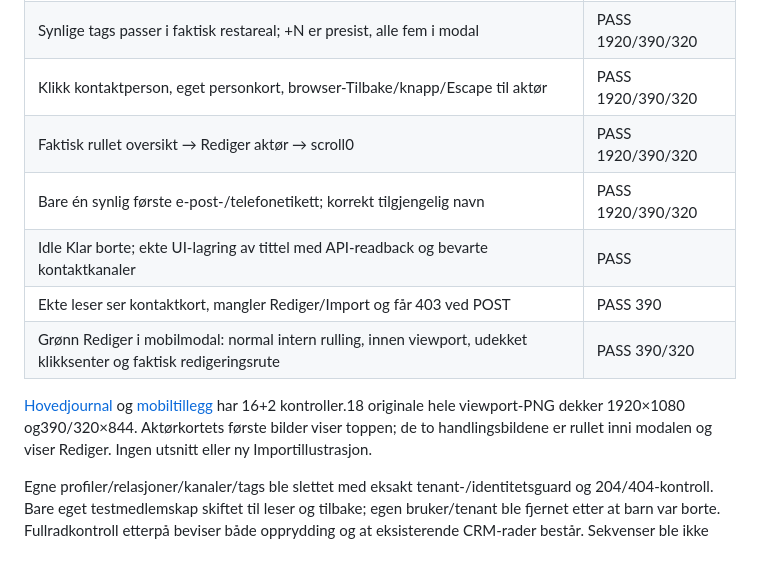
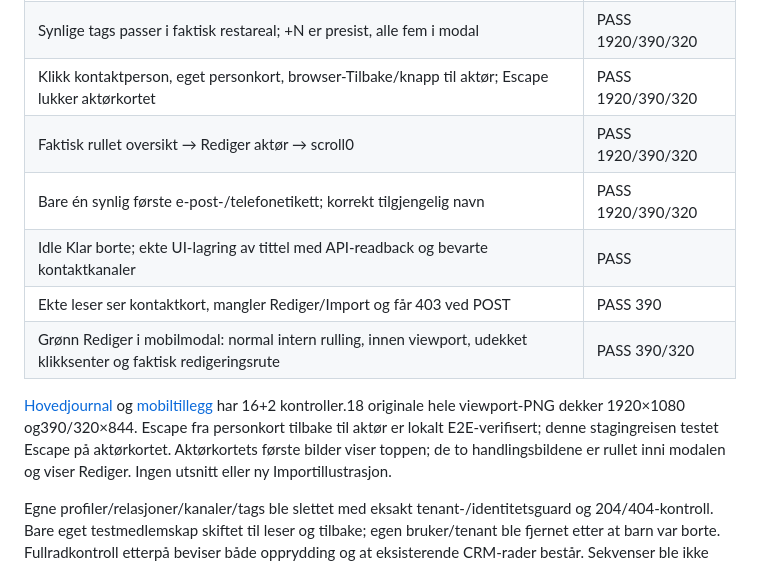
Before and after one commit to fredrik-stack/kreative-norge-crm, a Markdown page: docs/status/STAGING_EDITOR_CLARITY_2026-11-07.md, the part around the change. GitHub-like rendering.

Commit message:
docs: clarify actual staging Escape coverage

```diff
--- a/docs/status/STAGING_EDITOR_CLARITY_2026-11-07.md
+++ b/docs/status/STAGING_EDITOR_CLARITY_2026-11-07.md
@@ -83,7 +83,7 @@ syklus ga to supplerende mobilbilder etter at første syklus var fullstendig ryd
 | Samme ikoner, deaktivert Kart, ingen Admin for nonstaff, ingen horisontal overflyt | PASS 1920/390/320 |
 | Kort148px, kvadrat90px sentrert; navn innen tekstkolonnen, vekt600, mobilnavn17px/sted13px | PASS 1920/390/320 |
 | Synlige tags passer i faktisk restareal; +N er presist, alle fem i modal | PASS 1920/390/320 |
-| Klikk kontaktperson, eget personkort, browser-Tilbake/knapp/Escape til aktør | PASS 1920/390/320 |
+| Klikk kontaktperson, eget personkort, browser-Tilbake/knapp til aktør; Escape lukker aktørkortet | PASS 1920/390/320 |
 | Faktisk rullet oversikt → Rediger aktør → scroll0 | PASS 1920/390/320 |
 | Bare én synlig første e-post-/telefonetikett; korrekt tilgjengelig navn | PASS 1920/390/320 |
 | Idle Klar borte; ekte UI-lagring av tittel med API-readback og bevarte kontaktkanaler | PASS |
@@ -93,7 +93,8 @@ syklus ga to supplerende mobilbilder etter at første syklus var fullstendig ryd
 [Hovedjournal](evidence/editor-clarity-staging-2026-11-07/browser-checks.json) og
 [mobiltillegg](evidence/editor-clarity-staging-2026-11-07/mobile-action-checks.json)
 har 16+2 kontroller.18 originale hele viewport-PNG dekker 1920×1080 og390/320×844.
-Aktørkortets første bilder viser toppen; de to handlingsbildene er rullet inni
+Escape fra personkort tilbake til aktør er lokalt E2E-verifisert; denne
+stagingreisen testet Escape på aktørkortet. Aktørkortets første bilder viser toppen; de to handlingsbildene er rullet inni
 modalen og viser Rediger. Ingen utsnitt eller ny Importillustrasjon.
 
 Egne profiler/relasjoner/kanaler/tags ble slettet med eksakt tenant-/identitetsguard
```
